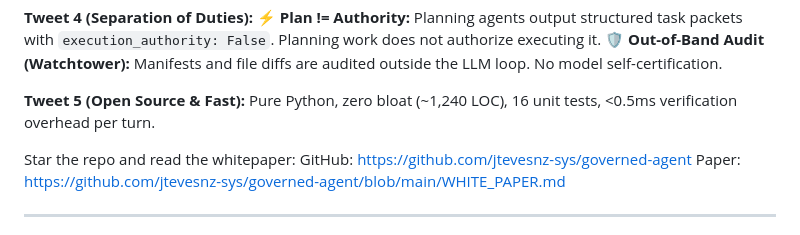
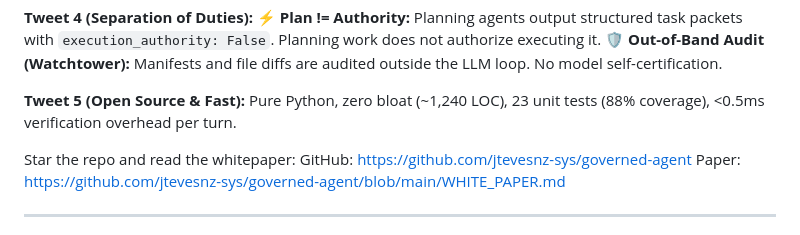
Before and after one commit to jtevesnz-sys/governed-agent, a Markdown page: LAUNCH_KIT.md, the part around the change. Rendered like a GitHub page.

```diff
--- a/LAUNCH_KIT.md
+++ b/LAUNCH_KIT.md
@@ -62,7 +62,7 @@ Governed Agent brings 1960s operating system capability security to LLMs:
 🛡️ **Out-of-Band Audit (Watchtower):** Manifests and file diffs are audited outside the LLM loop. No model self-certification.
 
 **Tweet 5 (Open Source & Fast):**
-Pure Python, zero bloat (~1,240 LOC), 16 unit tests, <0.5ms verification overhead per turn.
+Pure Python, zero bloat (~1,240 LOC), 23 unit tests (88% coverage), <0.5ms verification overhead per turn.
 
 Star the repo and read the whitepaper:
 GitHub: https://github.com/jtevesnz-sys/governed-agent
```
Also changed, not shown: WHITE_PAPER.md (+2 -2 lines).
